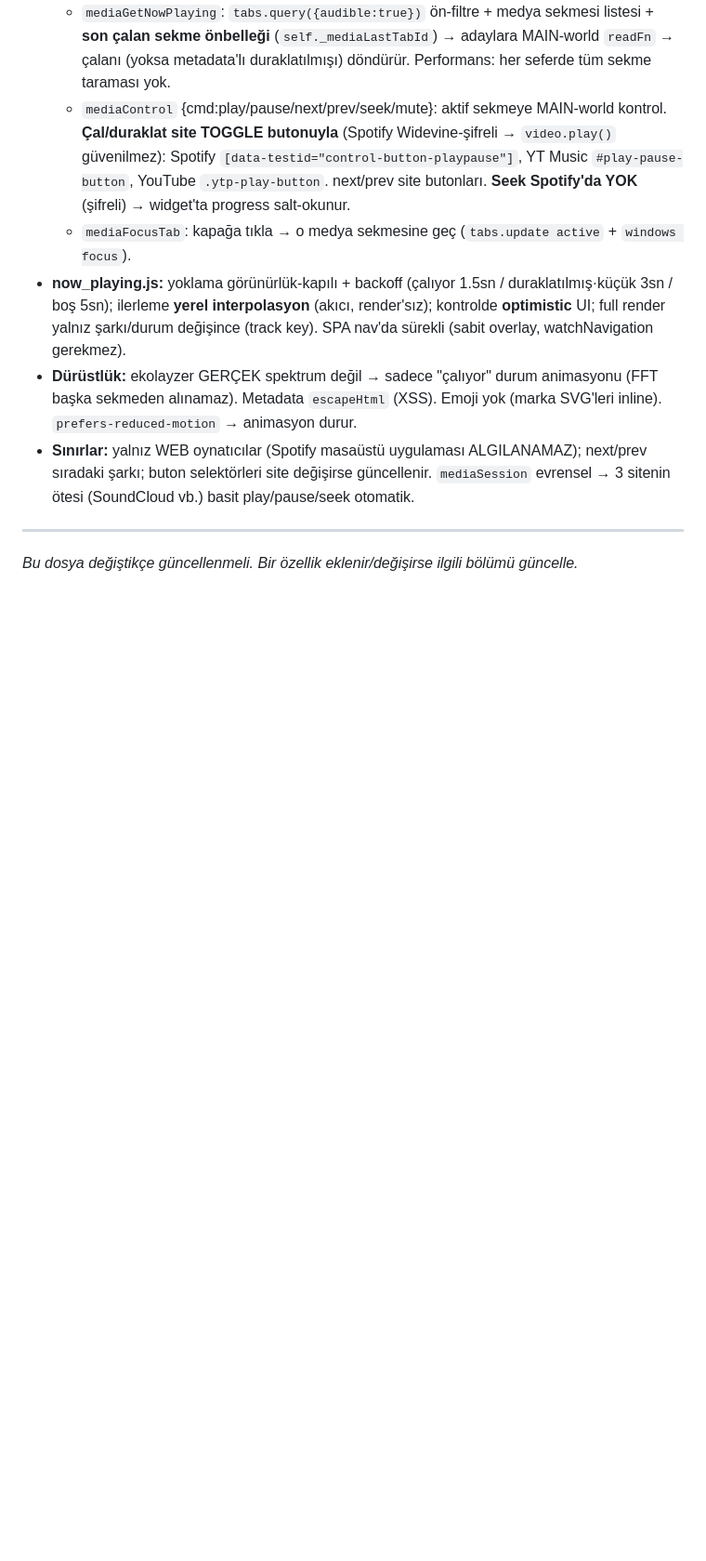
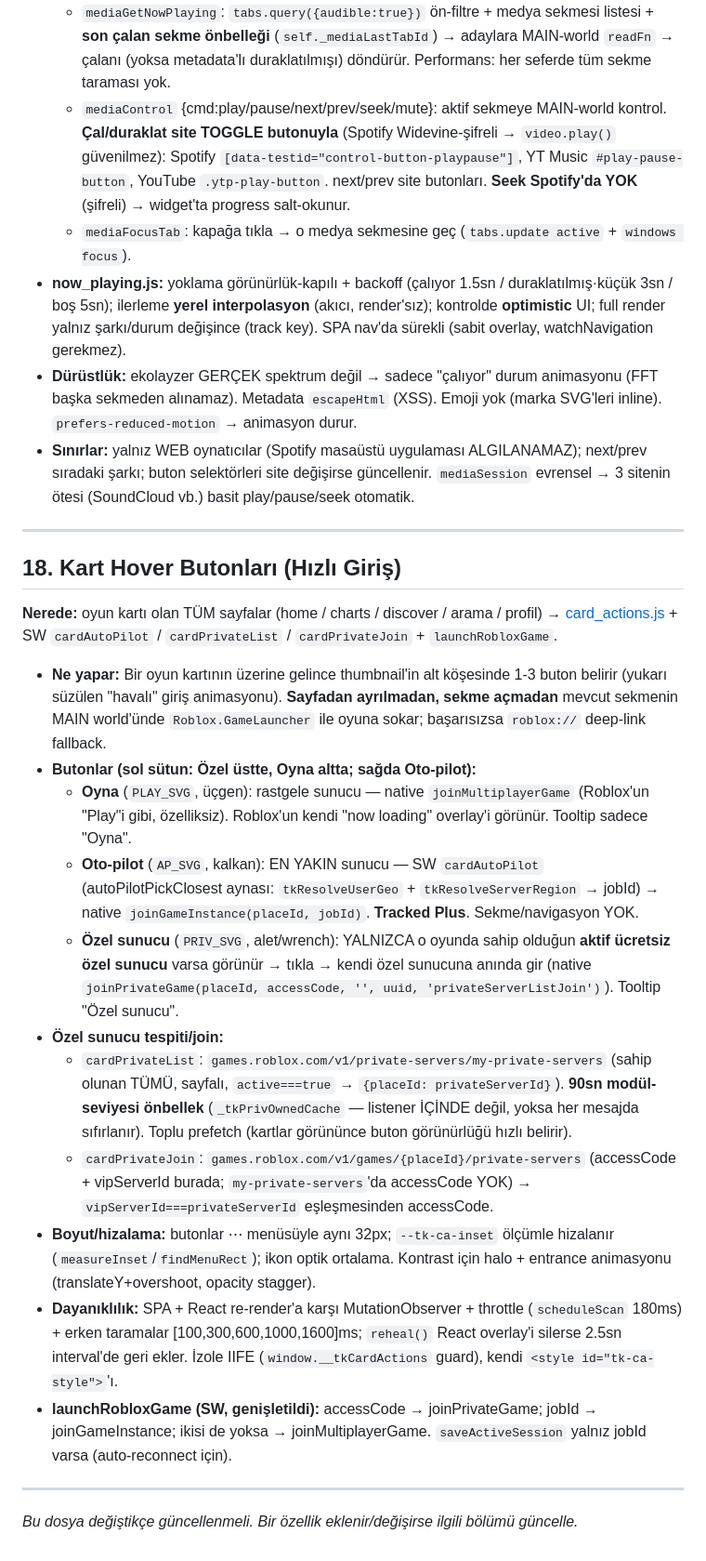
Before and after one commit to QuakeA/Tracked-Roblox-, a Markdown page: docs/OZELLIKLER.md, the part around one of its changes. Shown at 93% size. GitHub-like rendering; blank space fills up the shorter version.

```diff
--- a/docs/OZELLIKLER.md
+++ b/docs/OZELLIKLER.md
@@ -333,4 +329,22 @@ Roller:
 
 ---
 
+## 18. Kart Hover Butonları (Hızlı Giriş)
+
+**Nerede:** oyun kartı olan TÜM sayfalar (home / charts / discover / arama / profil) → [card_actions.js](../card_actions.js) + SW `cardAutoPilot` / `cardPrivateList` / `cardPrivateJoin` + `launchRobloxGame`.
+
+- **Ne yapar:** Bir oyun kartının üzerine gelince thumbnail'in alt köşesinde 1-3 buton belirir (yukarı süzülen "havalı" giriş animasyonu). **Sayfadan ayrılmadan, sekme açmadan** mevcut sekmenin MAIN world'ünde `Roblox.GameLauncher` ile oyuna sokar; başarısızsa `roblox://` deep-link fallback.
+- **Butonlar (sol sütun: Özel üstte, Oyna altta; sağda Oto-pilot):**
+  - **Oyna** (`PLAY_SVG`, üçgen): rastgele sunucu — native `joinMultiplayerGame` (Roblox'un "Play"i gibi, özelliksiz). Roblox'un kendi "now loading" overlay'i görünür. Tooltip sadece "Oyna".
+  - **Oto-pilot** (`AP_SVG`, kalkan): EN YAKIN sunucu — SW `cardAutoPilot` (autoPilotPickClosest aynası: `tkResolveUserGeo` + `tkResolveServerRegion` → jobId) → native `joinGameInstance(placeId, jobId)`. **Tracked Plus**. Sekme/navigasyon YOK.
+  - **Özel sunucu** (`PRIV_SVG`, alet/wrench): YALNIZCA o oyunda sahip olduğun **aktif ücretsiz özel sunucu** varsa görünür → tıkla → kendi özel sunucuna anında gir (native `joinPrivateGame(placeId, accessCode, '', uuid, 'privateServerListJoin')`). Tooltip "Özel sunucu".
+- **Özel sunucu tespiti/join:**
+  - `cardPrivateList`: `games.roblox.com/v1/private-servers/my-private-servers` (sahip olunan TÜMÜ, sayfalı, `active===true` → `{placeId: privateServerId}`). **90sn modül-seviyesi önbellek** (`_tkPrivOwnedCache` — listener İÇİNDE değil, yoksa her mesajda sıfırlanır). Toplu prefetch (kartlar görününce buton görünürlüğü hızlı belirir).
+  - `cardPrivateJoin`: `games.roblox.com/v1/games/{placeId}/private-servers` (accessCode + vipServerId burada; `my-private-servers`'da accessCode YOK) → `vipServerId===privateServerId` eşleşmesinden accessCode.
+- **Boyut/hizalama:** butonlar ⋯ menüsüyle aynı 32px; `--tk-ca-inset` ölçümle hizalanır (`measureInset`/`findMenuRect`); ikon optik ortalama. Kontrast için halo + entrance animasyonu (translateY+overshoot, opacity stagger).
+- **Dayanıklılık:** SPA + React re-render'a karşı MutationObserver + throttle (`scheduleScan` 180ms) + erken taramalar [100,300,600,1000,1600]ms; `reheal()` React overlay'i silerse 2.5sn interval'de geri ekler. İzole IIFE (`window.__tkCardActions` guard), kendi `<style id="tk-ca-style">`'ı.
+- **launchRobloxGame (SW, genişletildi):** accessCode → joinPrivateGame; jobId → joinGameInstance; ikisi de yoksa → joinMultiplayerGame. `saveActiveSession` yalnız jobId varsa (auto-reconnect için).
+
+---
+
 *Bu dosya değiştikçe güncellenmeli. Bir özellik eklenir/değişirse ilgili bölümü güncelle.*
```
Also changed, not shown: other parts of docs/OZELLIKLER.md (+12 -16 lines).
